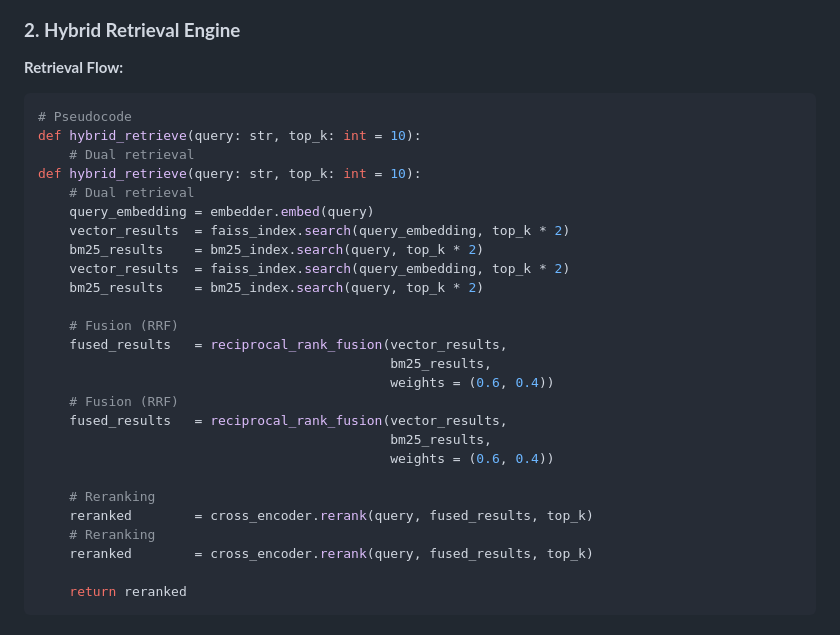
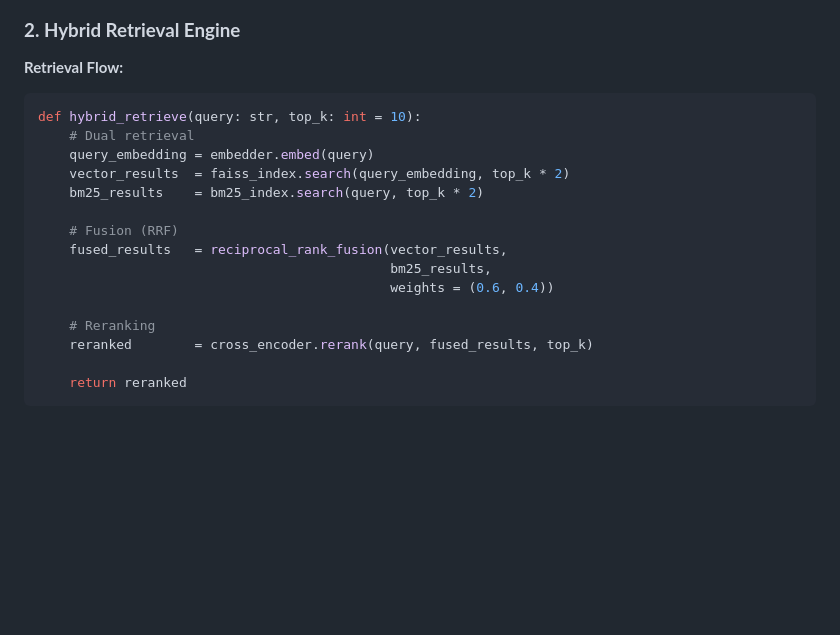
Before and after one commit to satyaki-mitra/docu-vault-ai, a Markdown page: README.md, the part around the change. GitHub-like rendering; blank space fills up the shorter version.

Commit message:
Clean up pseudocode in README for hybrid retrieval
Removed commented-out pseudocode from the retrieval flow section.

````diff
--- a/README.md
+++ b/README.md
@@ -454,14 +454,9 @@ graph TD
 **Retrieval Flow:**
 
 ```python
-# Pseudocode
-def hybrid_retrieve(query: str, top_k: int = 10):
-    # Dual retrieval
 def hybrid_retrieve(query: str, top_k: int = 10):
     # Dual retrieval
     query_embedding = embedder.embed(query)
-    vector_results  = faiss_index.search(query_embedding, top_k * 2)
-    bm25_results    = bm25_index.search(query, top_k * 2)
     vector_results  = faiss_index.search(query_embedding, top_k * 2)
     bm25_results    = bm25_index.search(query, top_k * 2)
 
@@ -469,13 +464,7 @@ def hybrid_retrieve(query: str, top_k: int = 10):
     fused_results   = reciprocal_rank_fusion(vector_results,
                                              bm25_results,
                                              weights = (0.6, 0.4))
-    # Fusion (RRF)
-    fused_results   = reciprocal_rank_fusion(vector_results,
-                                             bm25_results,
-                                             weights = (0.6, 0.4))
 
-    # Reranking
-    reranked        = cross_encoder.rerank(query, fused_results, top_k)
     # Reranking
     reranked        = cross_encoder.rerank(query, fused_results, top_k)
 
````
